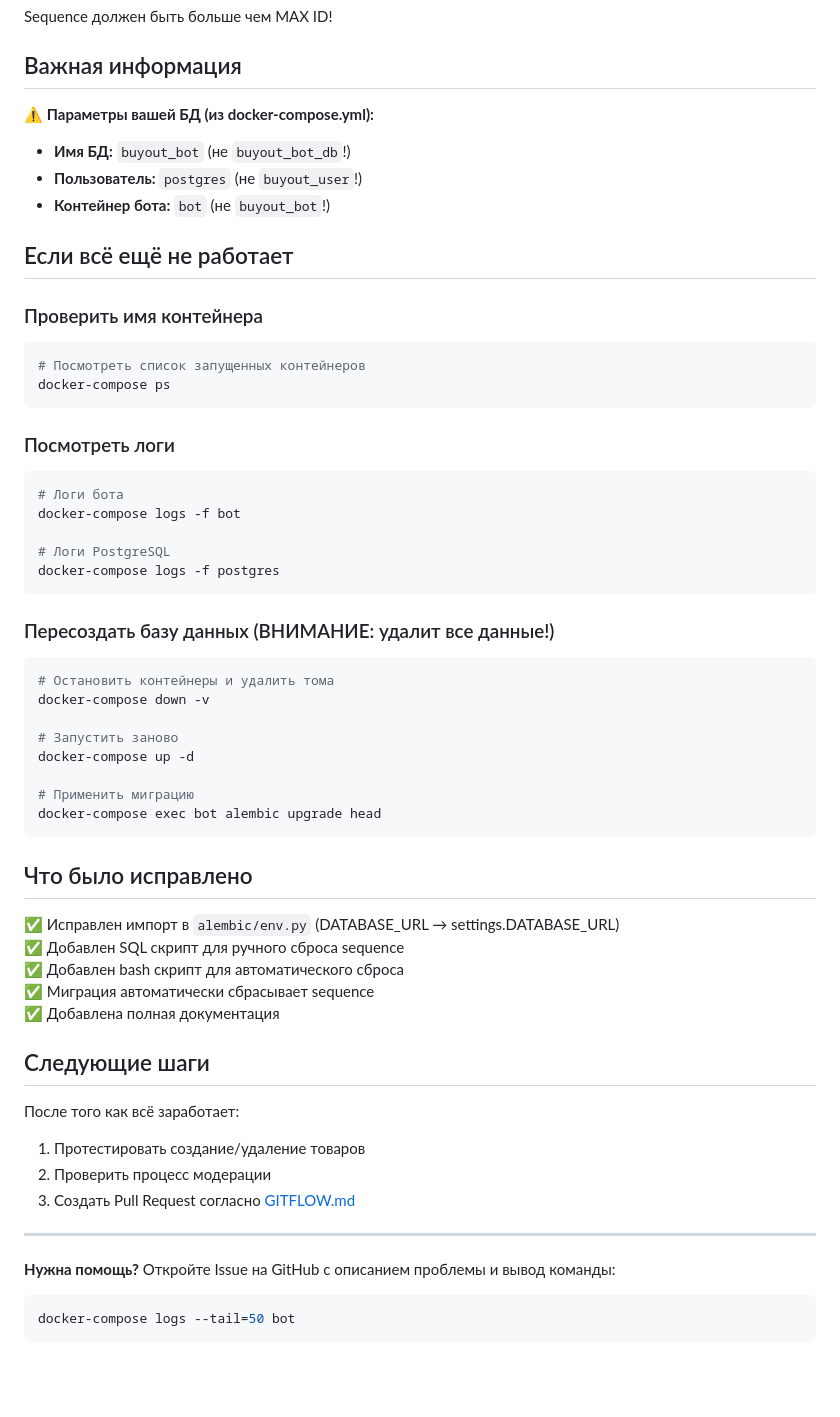
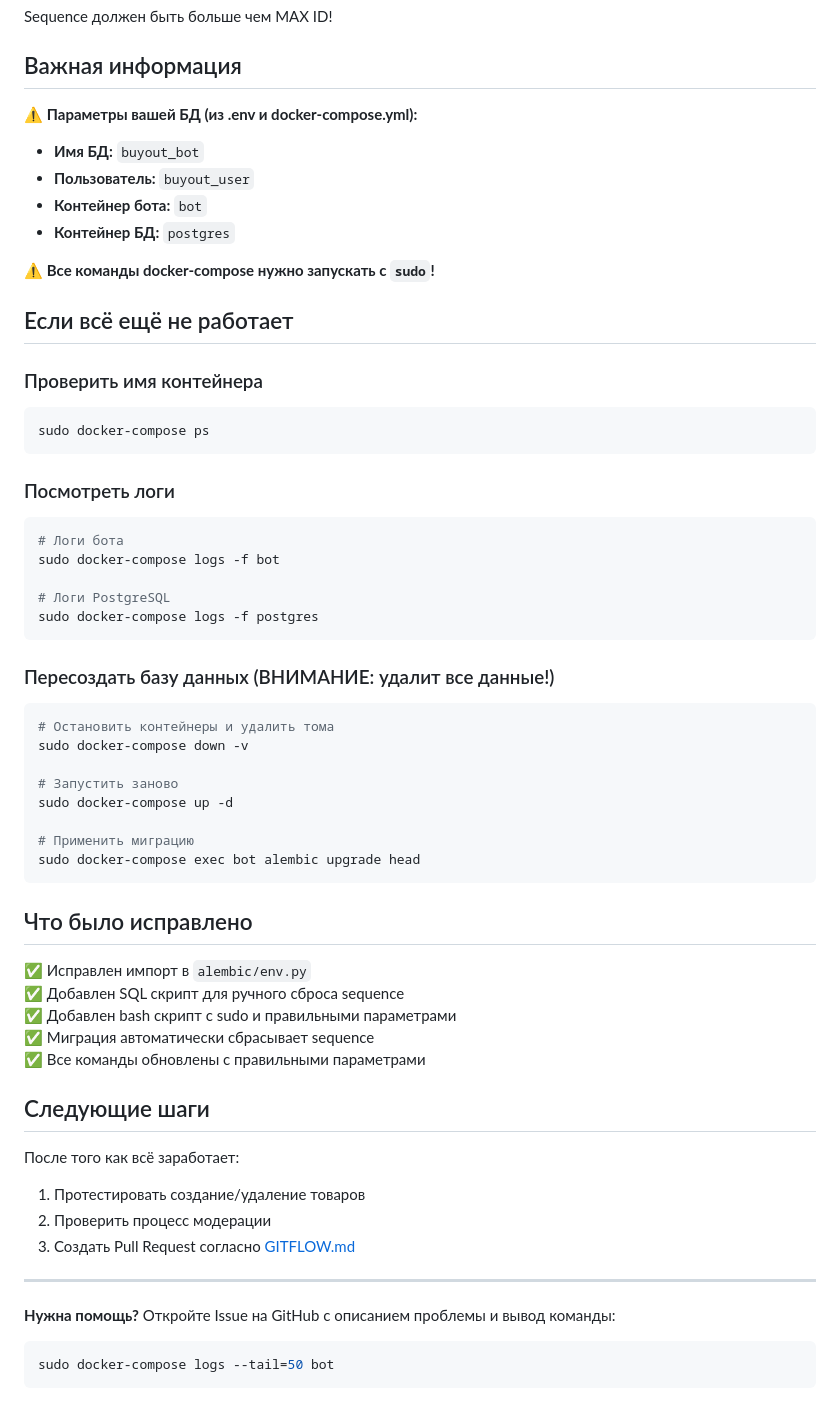
Before and after one commit to ishonichev/buyout-bot, a Markdown page: QUICK_FIX.md, the part around one of its changes. GitHub-like rendering; blank space fills up the shorter version.

Commit message:
fix: обновить все команды с buyout_user и sudo

````diff
--- a/QUICK_FIX.md
+++ b/QUICK_FIX.md
@@ -90,50 +83,52 @@ Sequence должен быть больше чем MAX ID!
 
 ## Важная информация
 
-⚠️ **Параметры вашей БД (из docker-compose.yml):**
-- **Имя БД:** `buyout_bot` (не `buyout_bot_db`!)
-- **Пользователь:** `postgres` (не `buyout_user`!)
-- **Контейнер бота:** `bot` (не `buyout_bot`!)
+⚠️ **Параметры вашей БД (из .env и docker-compose.yml):**
+- **Имя БД:** `buyout_bot`
+- **Пользователь:** `buyout_user`
+- **Контейнер бота:** `bot`
+- **Контейнер БД:** `postgres`
+
+⚠️ **Все команды docker-compose нужно запускать с `sudo`!**
 
 ## Если всё ещё не работает
 
 ### Проверить имя контейнера
 
 ```bash
-# Посмотреть список запущенных контейнеров
-docker-compose ps
+sudo docker-compose ps
 ```
 
 ### Посмотреть логи
 
 ```bash
 # Логи бота
-docker-compose logs -f bot
+sudo docker-compose logs -f bot
 
 # Логи PostgreSQL
-docker-compose logs -f postgres
+sudo docker-compose logs -f postgres
 ```
 
 ### Пересоздать базу данных (ВНИМАНИЕ: удалит все данные!)
 
 ```bash
 # Остановить контейнеры и удалить тома
-docker-compose down -v
+sudo docker-compose down -v
 
 # Запустить заново
-docker-compose up -d
+sudo docker-compose up -d
 
 # Применить миграцию
-docker-compose exec bot alembic upgrade head
+sudo docker-compose exec bot alembic upgrade head
 ```
 
 ## Что было исправлено
 
-✅ Исправлен импорт в `alembic/env.py` (DATABASE_URL → settings.DATABASE_URL)
+✅ Исправлен импорт в `alembic/env.py`
 ✅ Добавлен SQL скрипт для ручного сброса sequence
-✅ Добавлен bash скрипт для автоматического сброса
+✅ Добавлен bash скрипт с sudo и правильными параметрами
 ✅ Миграция автоматически сбрасывает sequence
-✅ Добавлена полная документация
+✅ Все команды обновлены с правильными параметрами
 
 ## Следующие шаги
 
@@ -146,5 +141,5 @@ docker-compose exec bot alembic upgrade head
 
 **Нужна помощь?** Откройте Issue на GitHub с описанием проблемы и вывод команды:
 ```bash
-docker-compose logs --tail=50 bot
+sudo docker-compose logs --tail=50 bot
 ```
````
Also changed, not shown: other parts of QUICK_FIX.md (+8 -15 lines).
